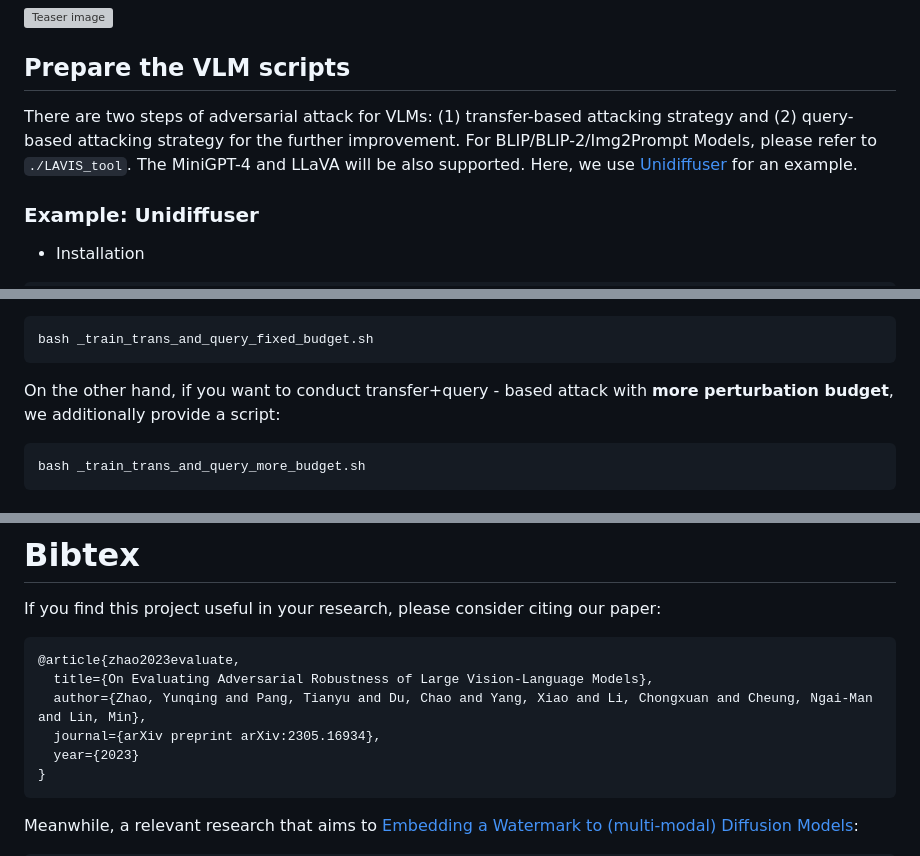
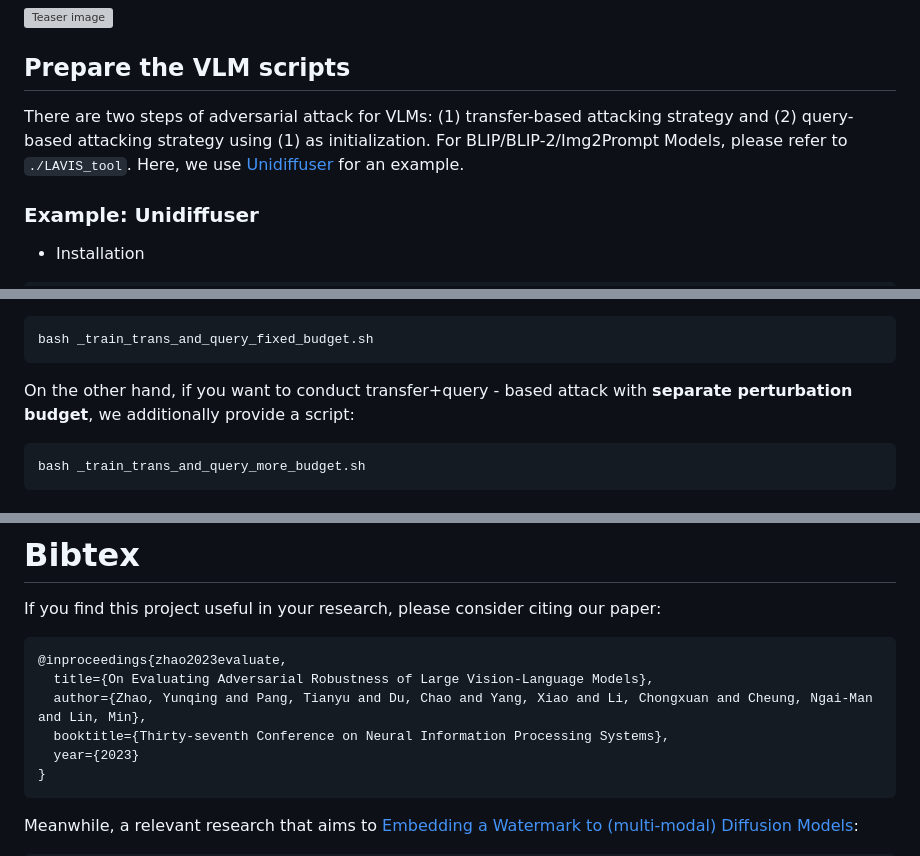
Before and after one commit to yunqing-me/AttackVLM, a Markdown page: README.md, 3 parts joined by grey strips. GitHub-like rendering; grey boxes are pictures that could not be loaded.

Commit message:
add note

````diff
--- a/README.md
+++ b/README.md
@@ -96,7 +96,7 @@ Additional implementation details of text-to-image generation by Stable Diffusio
 
 ## Prepare the VLM scripts
 
-There are two steps of adversarial attack for VLMs: (1) transfer-based attacking strategy and (2) query-based attacking strategy for the further improvement. For BLIP/BLIP-2/Img2Prompt Models, please refer to ```./LAVIS_tool```. The MiniGPT-4 and LLaVA will be also supported. Here, we use [Unidiffuser](https://github.com/thu-ml/unidiffuser) for an example.
+There are two steps of adversarial attack for VLMs: (1) transfer-based attacking strategy and (2) query-based attacking strategy using (1) as initialization. For BLIP/BLIP-2/Img2Prompt Models, please refer to ```./LAVIS_tool```. Here, we use [Unidiffuser](https://github.com/thu-ml/unidiffuser) for an example.
 
 ### <b> Example: Unidiffuser </b>
 - Installation
@@ -132,7 +132,7 @@ where the generated responses will be stored in `dir of white-box transfer capti
 bash _train_trans_and_query_fixed_budget.sh
 ```
 
-On the other hand, if you want to conduct transfer+query - based attack with **more perturbation budget**, we additionally provide a script:
+On the other hand, if you want to conduct transfer+query - based attack with **separate perturbation budget**, we additionally provide a script:
 
 ```
 bash _train_trans_and_query_more_budget.sh
@@ -152,10 +152,10 @@ Meanwhile, the image caption after query will be stored and the directory can be
 If you find this project useful in your research, please consider citing our paper:
 
 ```
-@article{zhao2023evaluate,
+@inproceedings{zhao2023evaluate,
   title={On Evaluating Adversarial Robustness of Large Vision-Language Models},
   author={Zhao, Yunqing and Pang, Tianyu and Du, Chao and Yang, Xiao and Li, Chongxuan and Cheung, Ngai-Man and Lin, Min},
-  journal={arXiv preprint arXiv:2305.16934},
+  booktitle={Thirty-seventh Conference on Neural Information Processing Systems},
   year={2023}
 }
 ```
````
